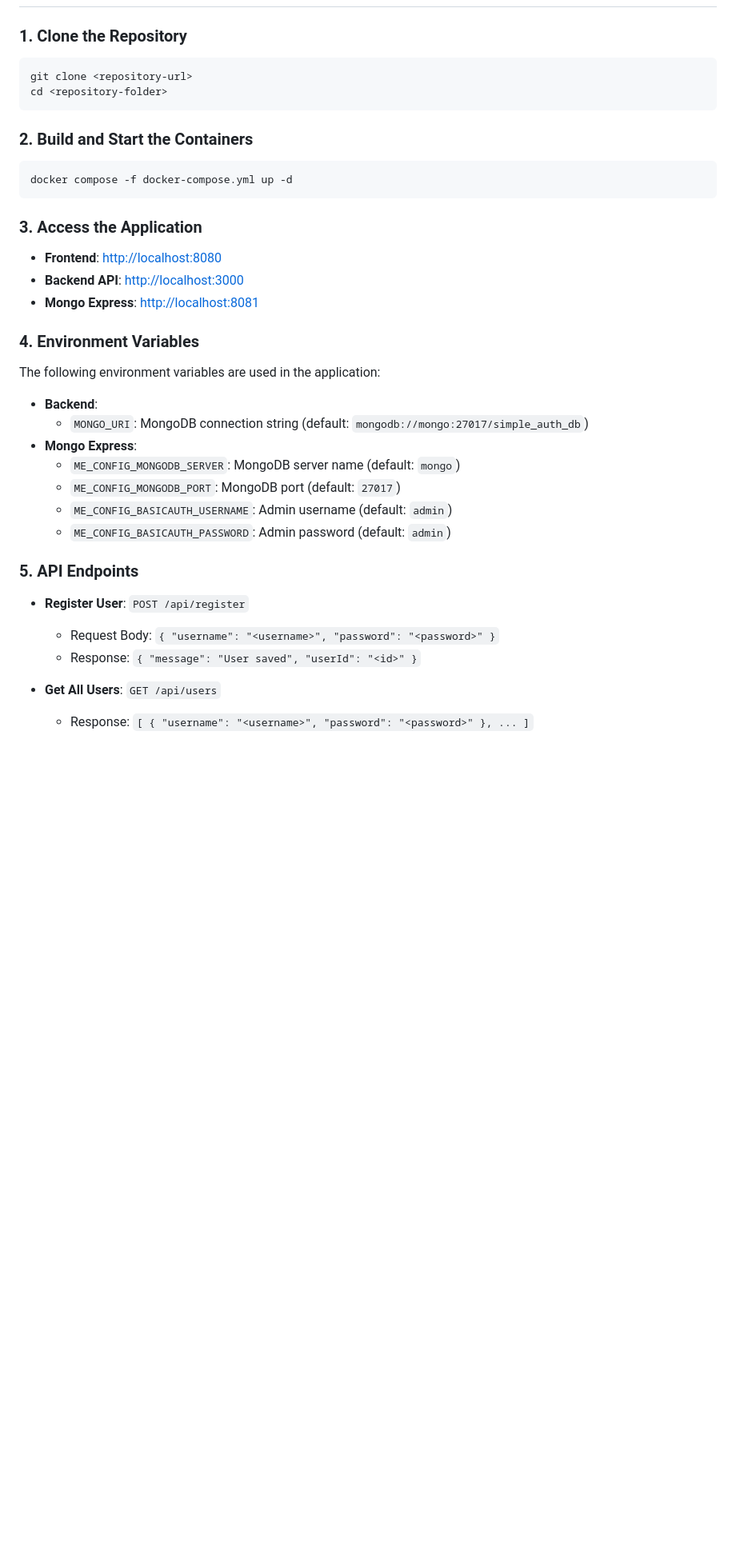
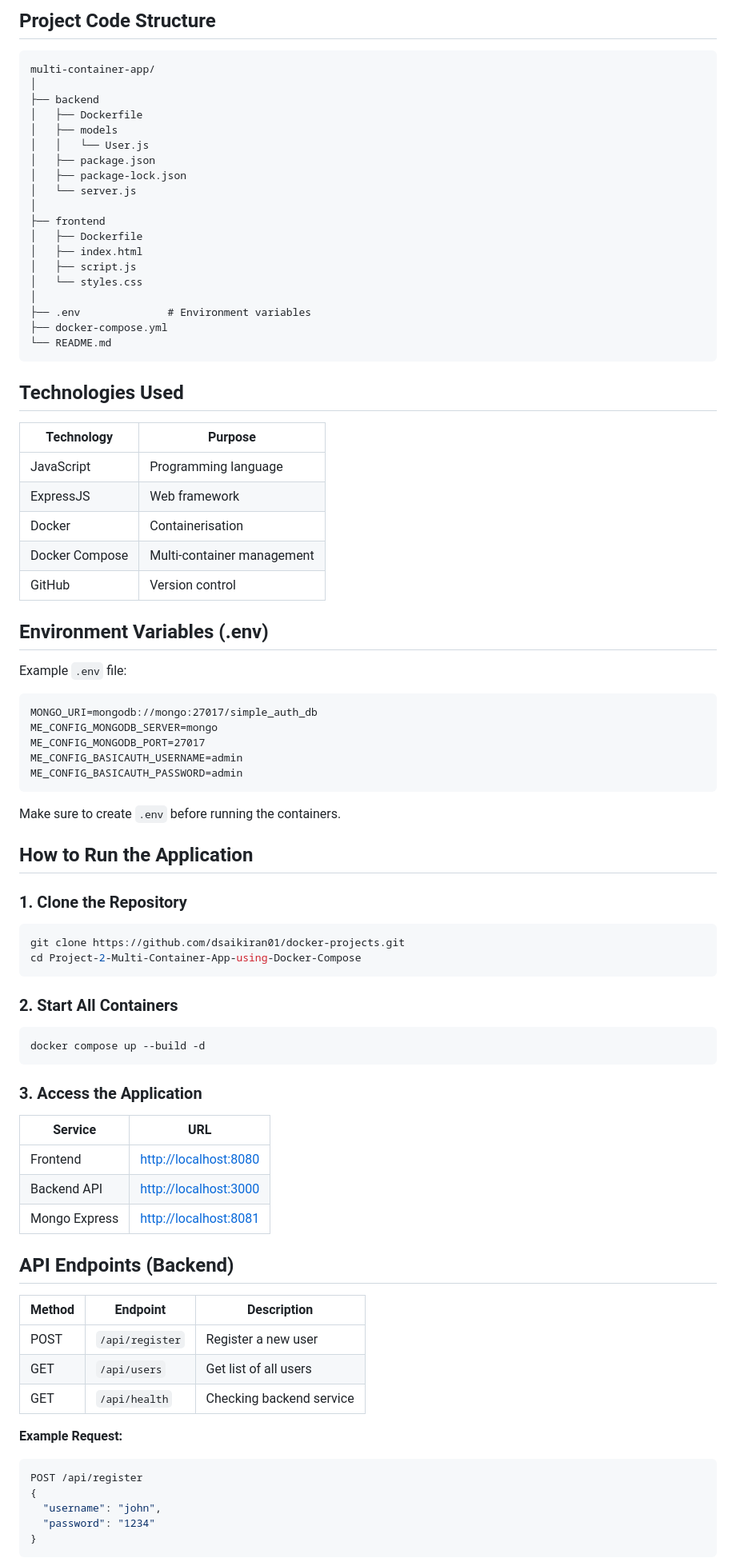
Before and after one commit to dsaikiran01/docker-projects, a Markdown page: Project-2-Multi-Container-App-using-Docker-Compose/README.md, the part around the change printed below. Shown: that part at 80% size. Rendered like a GitHub page; blank space fills up the shorter version.

````diff
--- a/Project-2-Multi-Container-App-using-Docker-Compose/README.md
+++ b/Project-2-Multi-Container-App-using-Docker-Compose/README.md
@@ -21,41 +71,94 @@ This repository contains a multi-container application with the following compon
+## **Project Code Structure**
+
+```
+multi-container-app/
+│
+├── backend
+│   ├── Dockerfile
+│   ├── models
+│   │   └── User.js
+│   ├── package.json
+│   ├── package-lock.json
+│   └── server.js
+│
+├── frontend
+│   ├── Dockerfile
+│   ├── index.html
+│   ├── script.js
+│   └── styles.css
+│
+├── .env              # Environment variables
+├── docker-compose.yml
+└── README.md
+```
+
+
+## **Technologies Used**
+
+| Technology     | Purpose                               |
+| -------------- | ------------------------------------- |
+| JavaScript     | Programming language                  |
+| ExpressJS      | Web framework                         |
+| Docker         | Containerisation                      |
+| Docker Compose | Multi-container management |
+| GitHub         | Version control            |
+
+
+## **Environment Variables (.env)**
+
+Example `.env` file:
+
+```
+MONGO_URI=mongodb://mongo:27017/simple_auth_db
+ME_CONFIG_MONGODB_SERVER=mongo
+ME_CONFIG_MONGODB_PORT=27017
+ME_CONFIG_BASICAUTH_USERNAME=admin
+ME_CONFIG_BASICAUTH_PASSWORD=admin
+```
+
+Make sure to create `.env` before running the containers.
+
+
+## **How to Run the Application**
 
 ### 1. Clone the Repository
 
 ```bash
-git clone <repository-url>
-cd <repository-folder>
+git clone https://github.com/dsaikiran01/docker-projects.git
+cd Project-2-Multi-Container-App-using-Docker-Compose
 ```
 
-### 2. Build and Start the Containers
+### 2. Start All Containers
 
 ```bash
-docker compose -f docker-compose.yml up -d
+docker compose up --build -d
 ```
 
 ### 3. Access the Application
 
-- **Frontend**: [http://localhost:8080](http://localhost:8080)
-- **Backend API**: [http://localhost:3000](http://localhost:3000)
-- **Mongo Express**: [http://localhost:8081](http://localhost:8081)
+| Service       | URL                                            |
+| ------------- | ---------------------------------------------- |
+| Frontend      | [http://localhost:8080](http://localhost:8080) |
+| Backend API   | [http://localhost:3000](http://localhost:3000) |
+| Mongo Express | [http://localhost:8081](http://localhost:8081) |
 
-### 4. Environment Variables
 
-The following environment variables are used in the application:
+## **API Endpoints (Backend)**
 
-- **Backend**:
-  - `MONGO_URI`: MongoDB connection string (default: `mongodb://mongo:27017/simple_auth_db`)
-- **Mongo Express**:
-  - `ME_CONFIG_MONGODB_SERVER`: MongoDB server name (default: `mongo`)
-  - `ME_CONFIG_MONGODB_PORT`: MongoDB port (default: `27017`)
-  - `ME_CONFIG_BASICAUTH_USERNAME`: Admin username (default: `admin`)
-  - `ME_CONFIG_BASICAUTH_PASSWORD`: Admin password (default: `admin`)
+| Method | Endpoint        | Description           |
+| ------ | --------------- | --------------------- |
+| POST   | `/api/register` | Register a new user   |
+| GET    | `/api/users`    | Get list of all users |
+| GET    | `/api/health`   | Checking backend service |
 
-### 5. API Endpoints
 
-- **Register User**: `POST /api/register`
-  - Request Body: `{ "username": "<username>", "password": "<password>" }`
-  - Response: `{ "message": "User saved", "userId": "<id>" }`
+**Example Request:**
 
-- **Get All Users**: `GET /api/users`
-  - Response: `[ { "username": "<username>", "password": "<password>" }, ... ]`
+```json
+POST /api/register
+{
+  "username": "john",
+  "password": "1234"
+}
+```
 
````
Also changed, not shown: other parts of Project-2-Multi-Container-App-using-Docker-Compose/README.md (+96 -22 lines), Project-1-Dockerising-Flask-App/README.md (+5 -5 lines), Project-2-Multi-Container-App-using-Docker-Compose/assets/01-images-created.png (added), Project-2-Multi-Container-App-using-Docker-Compose/assets/02-backend.png (added), Project-2-Multi-Container-App-using-Docker-Compose/assets/03-frontend-creds-enter.png (added), Project-2-Multi-Container-App-using-Docker-Compose/assets/04-frontend-users.png (added), Project-2-Multi-Container-App-using-Docker-Compose/assets/05-database-login.png (added), Project-2-Multi-Container-App-using-Docker-Compose/assets/06-database.png (added).
